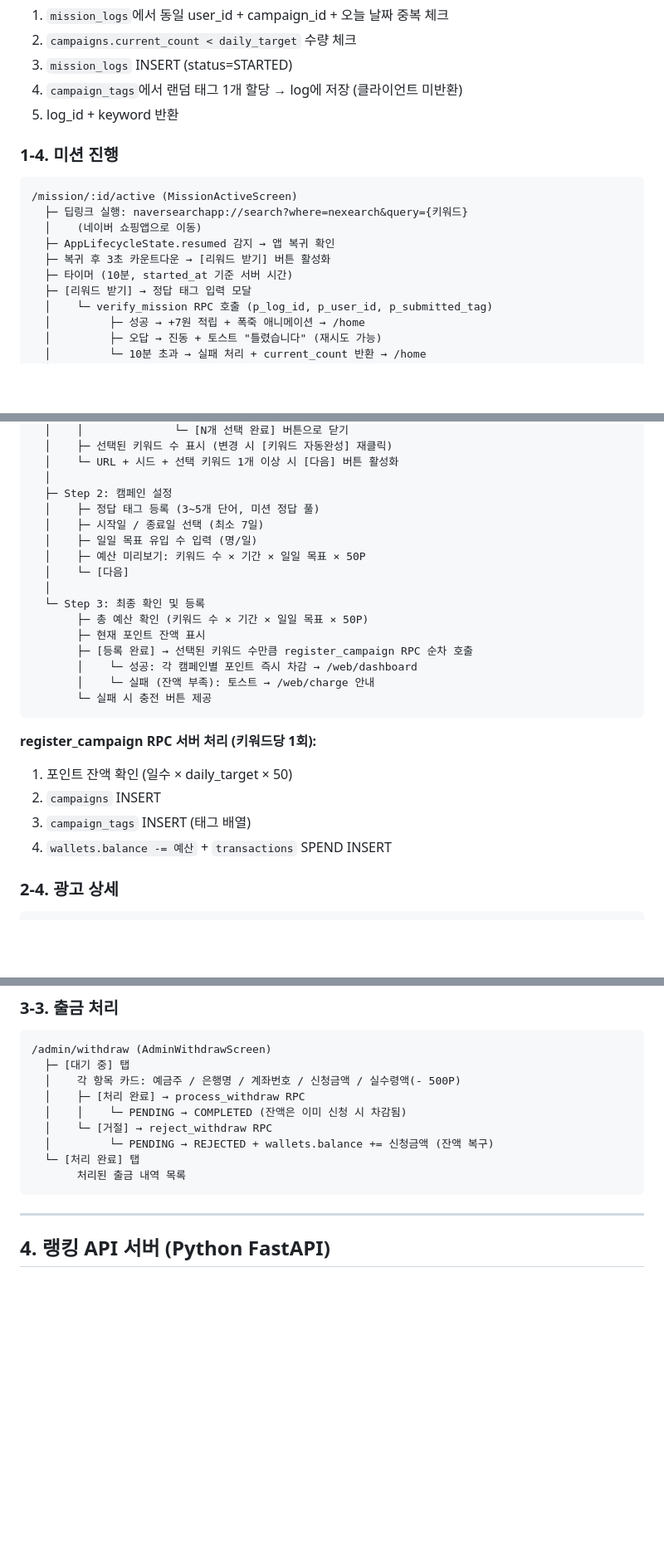
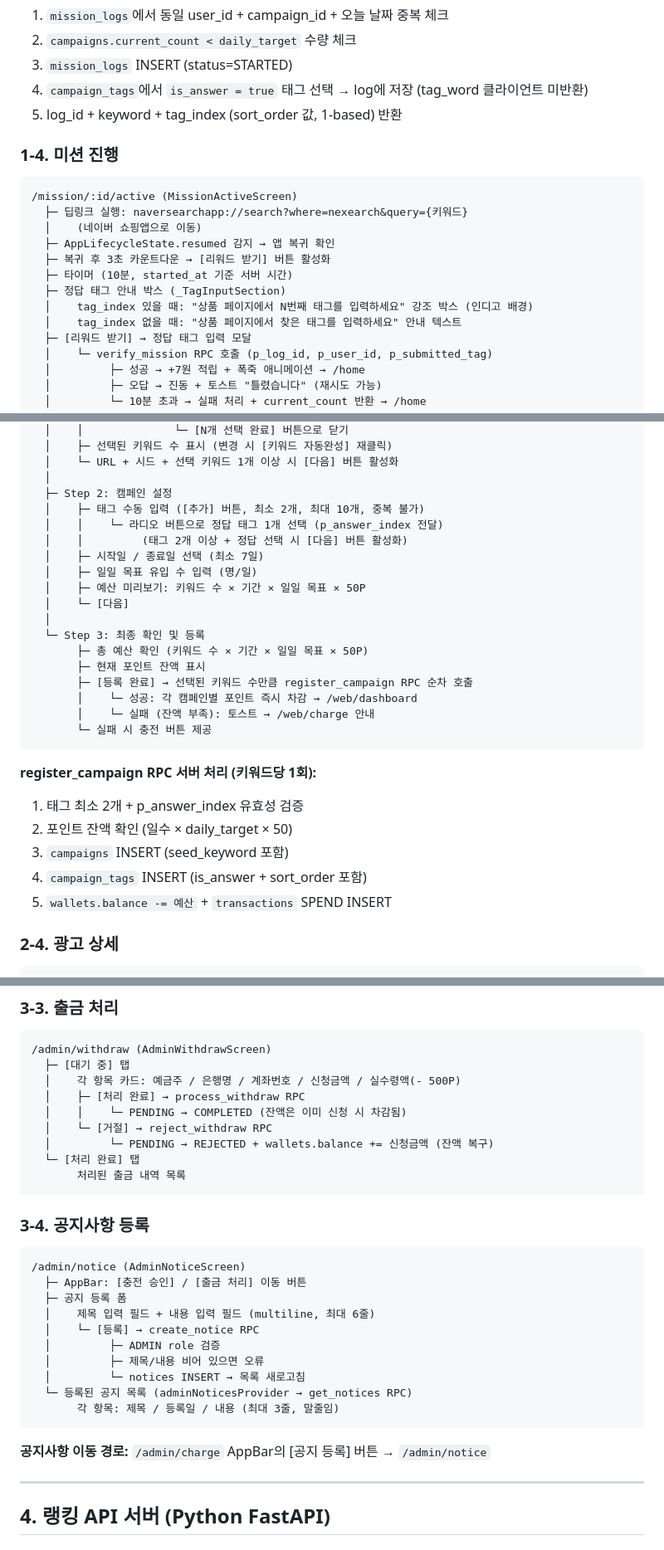
Before and after one commit to naturaltorymarket2/rankingup-web, a Markdown page: docs/UI_UX_FLOW.md, 3 parts joined by grey strips. Shown at 83% size. Drawn GitHub-style; blank space fills up the shorter version.

Commit message:
docs: UI_UX_FLOW.md Phase 7 변경사항 반영
- [1-3] start_mission RPC: 랜덤 태그 → is_answer=true 태그 선택, 응답에 tag_index 추가
- [1-4] 미션 진행 화면: _TagInputSection N번째 태그 안내 박스 추가
- [2-2] 대시보드: 공지사항 섹션 (noticesProvider) 추가
- [2-3] 캠페인 등록 Step 2: 정답 태그 등록 → 태그 수동 입력 + 라디오 버튼 UI
- [2-3] register_campaign RPC: 태그 검증 + is_answer/sort_order/seed_keyword 반영
- [3-4] 어드민 공지사항 등록 화면 (/admin/notice) 신규 추가
- 최종 업데이트 날짜 2026-05-14로 수정

Co-Authored-By: Claude Sonnet 4.6 <noreply@anthropic.com>

````diff
--- a/docs/UI_UX_FLOW.md
+++ b/docs/UI_UX_FLOW.md
@@ -67,8 +67,8 @@
 1. `mission_logs`에서 동일 user_id + campaign_id + 오늘 날짜 중복 체크
 2. `campaigns.current_count < daily_target` 수량 체크
 3. `mission_logs` INSERT (status=STARTED)
-4. `campaign_tags`에서 랜덤 태그 1개 할당 → log에 저장 (클라이언트 미반환)
-5. log_id + keyword 반환
+4. `campaign_tags`에서 `is_answer = true` 태그 선택 → log에 저장 (tag_word 클라이언트 미반환)
+5. log_id + keyword + tag_index (sort_order 값, 1-based) 반환
 
 ### 1-4. 미션 진행
 
@@ -79,6 +79,9 @@
   ├─ AppLifecycleState.resumed 감지 → 앱 복귀 확인
   ├─ 복귀 후 3초 카운트다운 → [리워드 받기] 버튼 활성화
   ├─ 타이머 (10분, started_at 기준 서버 시간)
+  ├─ 정답 태그 안내 박스 (_TagInputSection)
+  │    tag_index 있을 때: "상품 페이지에서 N번째 태그를 입력하세요" 강조 박스 (인디고 배경)
+  │    tag_index 없을 때: "상품 페이지에서 찾은 태그를 입력하세요" 안내 텍스트
   ├─ [리워드 받기] → 정답 태그 입력 모달
   │    └─ verify_mission RPC 호출 (p_log_id, p_user_id, p_submitted_tag)
   │         ├─ 성공 → +7원 적립 + 폭죽 애니메이션 → /home
@@ -191,7 +198,9 @@
   │    └─ URL + 시드 + 선택 키워드 1개 이상 시 [다음] 버튼 활성화
   │
   ├─ Step 2: 캠페인 설정
-  │    ├─ 정답 태그 등록 (3~5개 단어, 미션 정답 풀)
+  │    ├─ 태그 수동 입력 ([추가] 버튼, 최소 2개, 최대 10개, 중복 불가)
+  │    │    └─ 라디오 버튼으로 정답 태그 1개 선택 (p_answer_index 전달)
+  │    │         (태그 2개 이상 + 정답 선택 시 [다음] 버튼 활성화)
   │    ├─ 시작일 / 종료일 선택 (최소 7일)
   │    ├─ 일일 목표 유입 수 입력 (명/일)
   │    ├─ 예산 미리보기: 키워드 수 × 기간 × 일일 목표 × 50P
@@ -207,10 +216,11 @@
 ```
 
 **register_campaign RPC 서버 처리 (키워드당 1회):**
-1. 포인트 잔액 확인 (일수 × daily_target × 50)
-2. `campaigns` INSERT
-3. `campaign_tags` INSERT (태그 배열)
-4. `wallets.balance -= 예산` + `transactions` SPEND INSERT
+1. 태그 최소 2개 + p_answer_index 유효성 검증
+2. 포인트 잔액 확인 (일수 × daily_target × 50)
+3. `campaigns` INSERT (seed_keyword 포함)
+4. `campaign_tags` INSERT (is_answer + sort_order 포함)
+5. `wallets.balance -= 예산` + `transactions` SPEND INSERT
 
 ### 2-4. 광고 상세
 
@@ -296,6 +306,23 @@
   └─ [처리 완료] 탭
        처리된 출금 내역 목록
 ```
+
+### 3-4. 공지사항 등록
+
+```
+/admin/notice (AdminNoticeScreen)
+  ├─ AppBar: [충전 승인] / [출금 처리] 이동 버튼
+  ├─ 공지 등록 폼
+  │    제목 입력 필드 + 내용 입력 필드 (multiline, 최대 6줄)
+  │    └─ [등록] → create_notice RPC
+  │         ├─ ADMIN role 검증
+  │         ├─ 제목/내용 비어 있으면 오류
+  │         └─ notices INSERT → 목록 새로고침
+  └─ 등록된 공지 목록 (adminNoticesProvider → get_notices RPC)
+       각 항목: 제목 / 등록일 / 내용 (최대 3줄, 말줄임)
+```
+
+**공지사항 이동 경로:** `/admin/charge` AppBar의 [공지 등록] 버튼 → `/admin/notice`
 
 ---
 
````
Also changed, not shown: other parts of docs/UI_UX_FLOW.md (+7 -2 lines).
